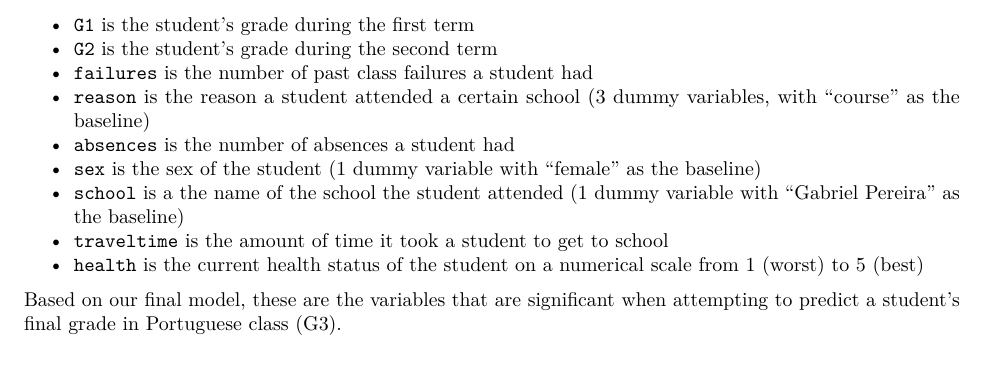
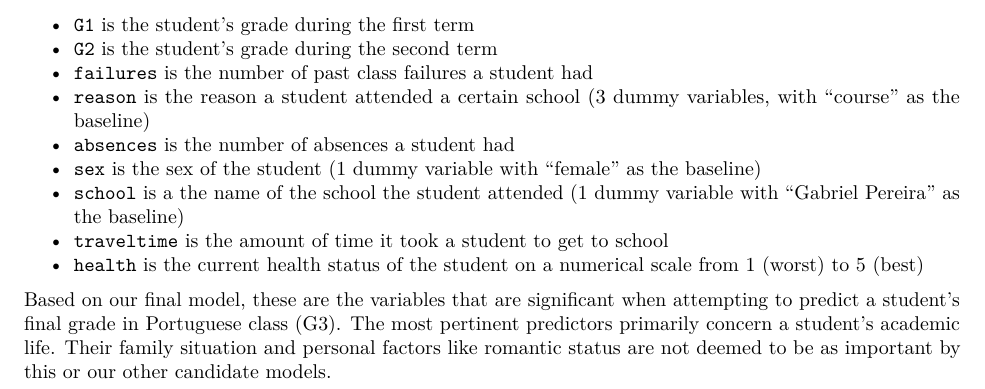
Before and after one commit to lw9153a/machine-learning-project, an R Markdown document (report.Rmd): part of page 8 of 8, cut so that both start at the same text. Rendered offline with R 4.5, knitr and Pandoc, then LaTeX, with nearby package versions; the code chunks are not run, so their results and figures are left out.

Commit message:
added explanation to conclusion

````diff
--- a/report.Rmd
+++ b/report.Rmd
@@ -500,7 +500,7 @@ Let's look at each of these variables and what they mean.
 - `traveltime` is the amount of time it took a student to get to school
 - `health` is the current health status of the student on a numerical scale from 1 (worst) to 5 (best)
 
-Based on our final model, these are the variables that are significant when attempting to predict a student's final grade in Portuguese class (G3).
+Based on our final model, these are the variables that are significant when attempting to predict a student's final grade in Portuguese class (G3). The most pertinent predictors primarily concern a student's academic life. Their family situation and personal factors like romantic status are not deemed to be as important by this or our other candidate models.
 
 ```{r, include=FALSE}
 pairs(tibble(student_por$G1,
````
Also changed, not shown: report.pdf.
